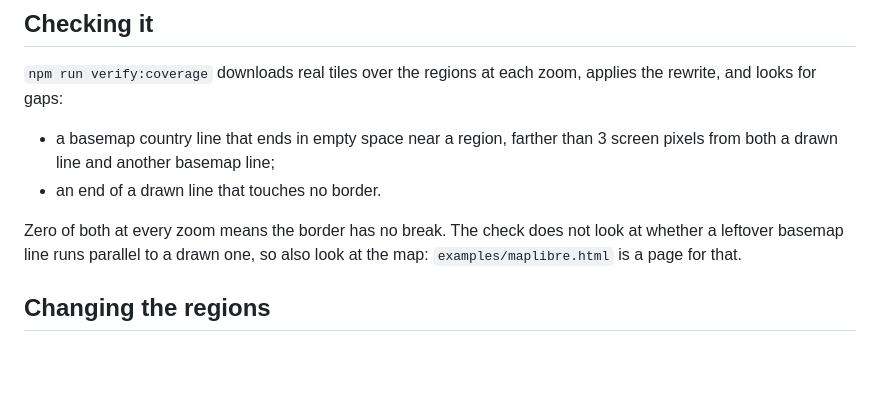
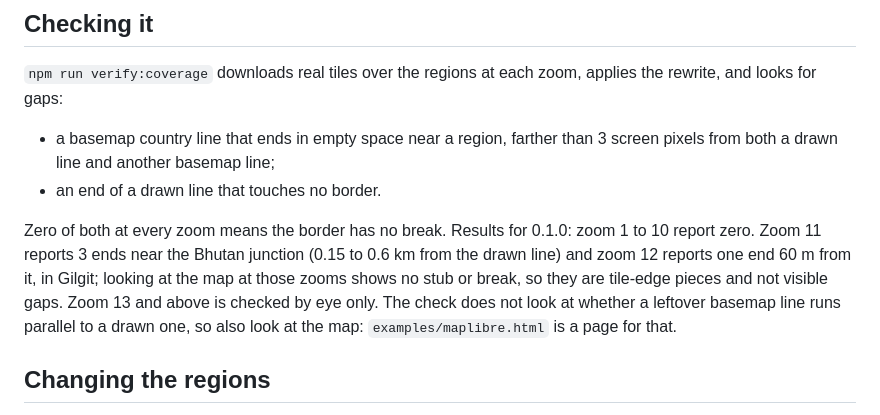
Before and after one commit to Life-Experimentalist/bharatmap, a Markdown page: docs/how-it-works.md, the part around the change. Drawn GitHub-style; blank space fills up the shorter version.

Commit message:
Record coverage results in docs

```diff
--- a/docs/how-it-works.md
+++ b/docs/how-it-works.md
@@ -47,7 +47,10 @@ looks for gaps:
   drawn line and another basemap line;
 * an end of a drawn line that touches no border.
 
-Zero of both at every zoom means the border has no break. The check does not look at whether a leftover
+Zero of both at every zoom means the border has no break. Results for 0.1.0: zoom 1 to 10 report zero. Zoom 11
+reports 3 ends near the Bhutan junction (0.15 to 0.6 km from the drawn line) and zoom 12 reports one end 60 m
+from it, in Gilgit; looking at the map at those zooms shows no stub or break, so they are tile-edge pieces
+and not visible gaps. Zoom 13 and above is checked by eye only. The check does not look at whether a leftover
 basemap line runs parallel to a drawn one, so also look at the map: `examples/maplibre.html` is a page
 for that.
 
```
